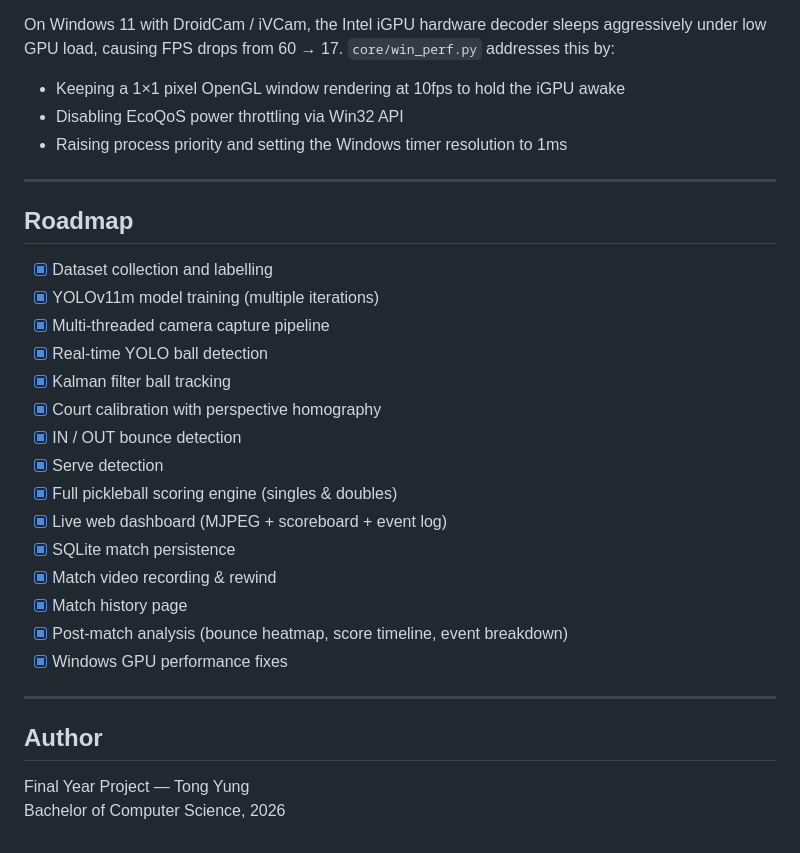
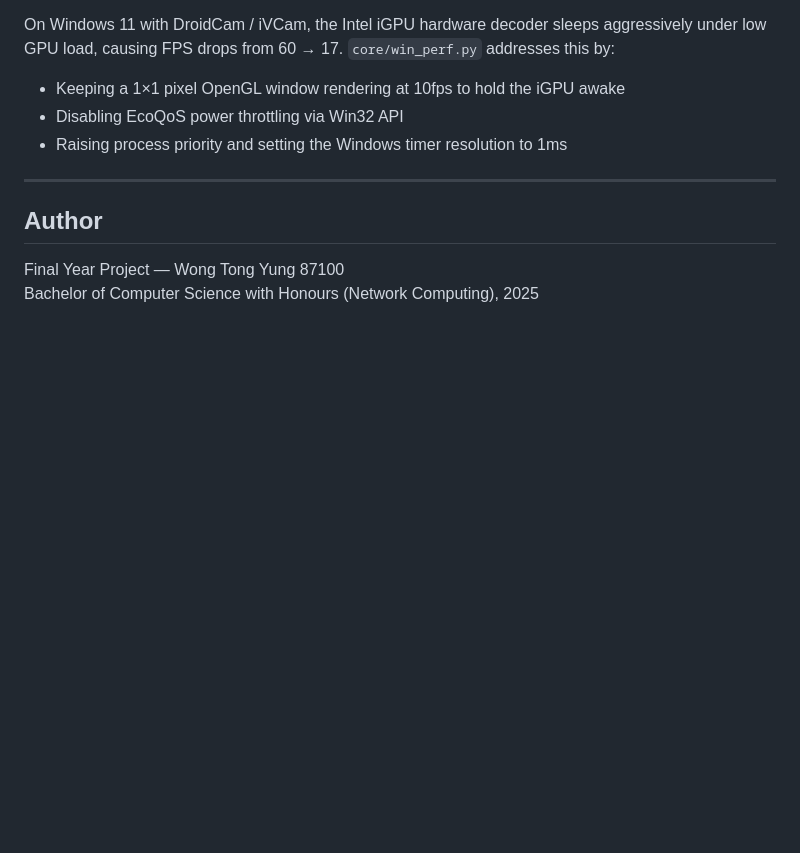
Before and after one commit to WongTongYung/fyp, a Markdown page: README.md, the part around the change. GitHub-like rendering; blank space fills up the shorter version.

Commit message:
Update author information and remove roadmap section

```diff
--- a/README.md
+++ b/README.md
@@ -199,27 +199,7 @@ On Windows 11 with DroidCam / iVCam, the Intel iGPU hardware decoder sleeps aggr
 
 ---
 
-## Roadmap
-
-- [x] Dataset collection and labelling
-- [x] YOLOv11m model training (multiple iterations)
-- [x] Multi-threaded camera capture pipeline
-- [x] Real-time YOLO ball detection
-- [x] Kalman filter ball tracking
-- [x] Court calibration with perspective homography
-- [x] IN / OUT bounce detection
-- [x] Serve detection
-- [x] Full pickleball scoring engine (singles & doubles)
-- [x] Live web dashboard (MJPEG + scoreboard + event log)
-- [x] SQLite match persistence
-- [x] Match video recording & rewind
-- [x] Match history page
-- [x] Post-match analysis (bounce heatmap, score timeline, event breakdown)
-- [x] Windows GPU performance fixes
-
----
-
 ## Author
 
-Final Year Project — Tong Yung
-Bachelor of Computer Science, 2026
+Final Year Project — Wong Tong Yung 87100
+Bachelor of Computer Science with Honours (Network Computing), 2025
```
